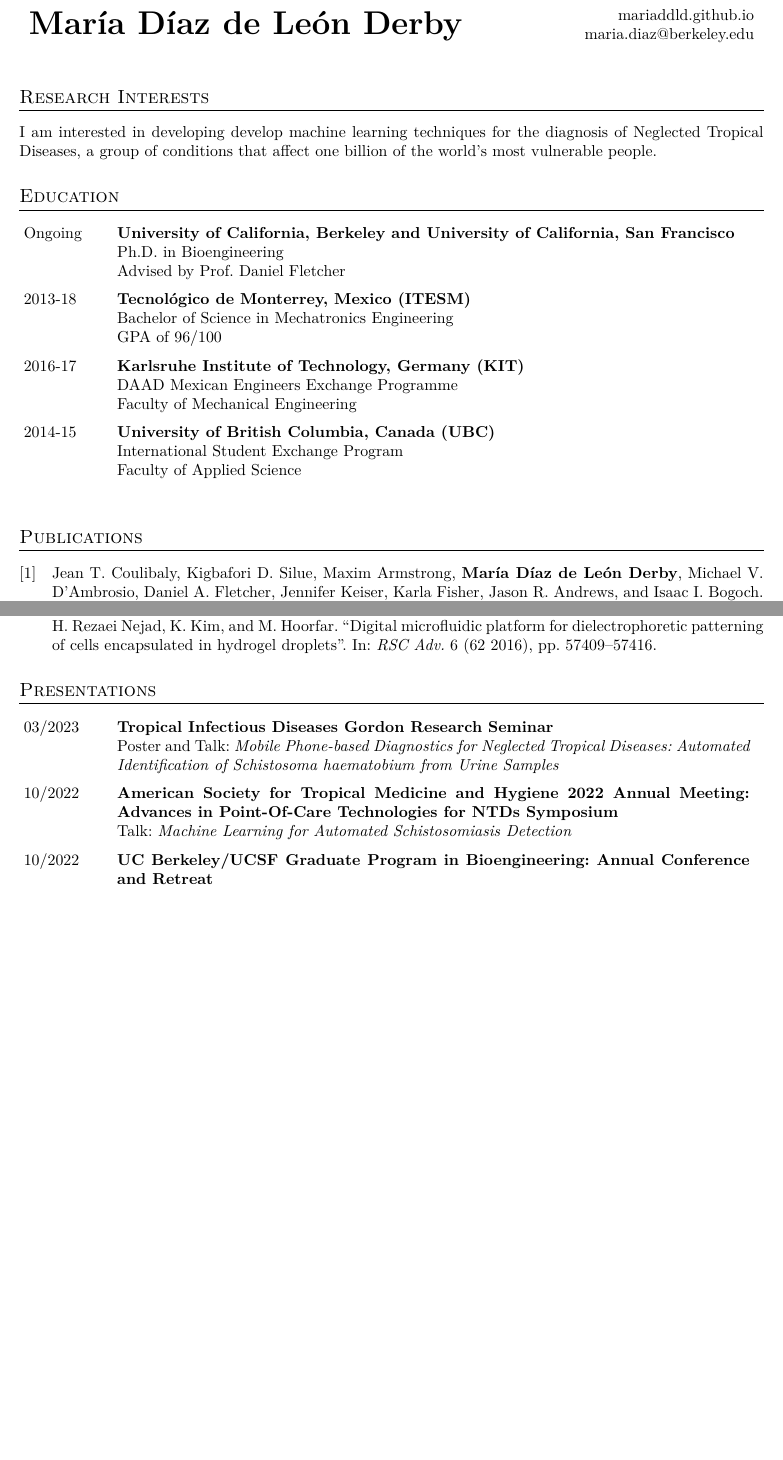
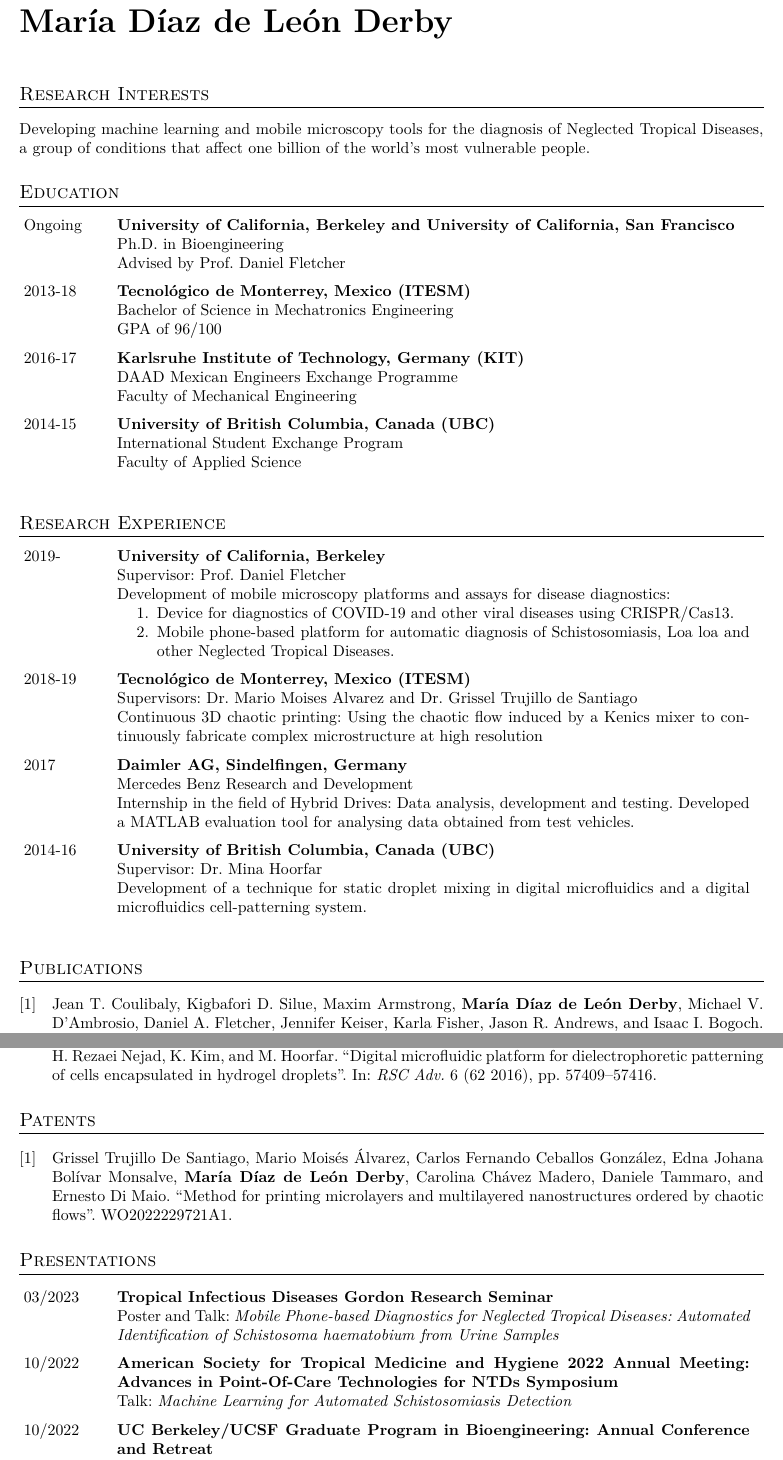
Before and after one commit to mariaddld/mariaddld.github.io, a LaTeX CV (docs/cv/cv.tex, which reads docs/cv/cv.bib, docs/cv/federico_cv.cls): two parts of pages 1 and 2 of 3 before the commit and two parts of pages 1 and 2 of 4 after it, joined at a grey line, cut at the place of the change, the shorter picture padded with empty space. Compiled offline with XeLaTeX.

Commit message:
cv updates

```diff
--- a/docs/cv/cv.bib
+++ b/docs/cv/cv.bib
@@ -103,0 +110,6 @@
+        Carlos Fernando Ceballos González and
+        Edna Johana Bolívar Monsalve and
+        \textbf{María Díaz de León Derby} and
+        Carolina Chávez Madero and
+        Daniele Tammaro and
+        Ernesto Di Maio
--- a/docs/cv/cv.tex
+++ b/docs/cv/cv.tex
@@ -1,18 +1,21 @@
 \documentclass{federico_cv}
 \lhead{María Díaz de León Derby}
 \frenchspacing
+\usepackage{enumitem}
 \usepackage[backend=biber,style=numeric,refsection=section,maxbibnames=12,minbibnames=11,sorting=ydnt,defernumbers=true,doi=false,isbn=false,url=false,eprint=false]{biblatex}
 \bibliography{cv}
 \begin{document}
 
 
-\contact{María Díaz de León Derby}
-{\MYhref{mariaddld.github.io}{mariaddld.github.io}}
-{\MYhref{mailto:maria.diaz@berkeley.edu}{maria.diaz@berkeley.edu}}
+\contact
+{María Díaz de León Derby}
+{} % {mariaddld.github.io}
+{} % {maria.diaz@berkeley.edu}
+
 
 
 \section{Research Interests}
-I am interested in developing develop machine learning techniques for the diagnosis of Neglected Tropical Diseases, a group of conditions that affect one billion of the world's most vulnerable people.
+Developing machine learning and mobile microscopy tools for the diagnosis of Neglected Tropical Diseases, a group of conditions that affect one billion of the world's most vulnerable people.
 
 
 \begin{tblSection}{Education}{0.1}{0.85}
@@ -43,9 +46,40 @@ I am interested in developing develop machine learning techniques for the diagno
 \end{tblSection}
 
 
+\begin{tblSection}{Research Experience}{0.1}{0.85}
+\job
+{2019-}
+{University of California, Berkeley}
+{Supervisor: Prof. Daniel Fletcher}
+{Development of mobile microscopy platforms and assays for disease diagnostics:
+    \begin{enumerate}[noitemsep,nosep,nolistsep,topsep=0pt,parsep=0pt,partopsep=0pt]
+        \item Device for diagnostics of COVID-19 and other viral diseases using CRISPR/Cas13.
+        \item Mobile phone-based platform for automatic diagnosis of Schistosomiasis, Loa loa and other Neglected Tropical Diseases.
+    \end{enumerate}
+}
+
+\job
+{2018-19}
+{Tecnológico de Monterrey, Mexico (ITESM)}
+{Supervisors: Dr. Mario Moises Alvarez and Dr. Grissel Trujillo de Santiago}
+{Continuous 3D chaotic printing: Using the chaotic flow induced by a Kenics mixer to continuously fabricate complex microstructure at high resolution}
+
+\job
+{2017}
+{Daimler AG, Sindelfingen, Germany}
+{Mercedes Benz Research and Development}
+{Internship in the field of Hybrid Drives: Data analysis, development and testing. Developed a MATLAB evaluation tool for analysing data obtained from test vehicles.}
+
+\job
+{2014-16}
+{University of British Columbia, Canada (UBC)}
+{Supervisor: Dr. Mina Hoorfar}
+{Development of a technique for static droplet mixing in digital microfluidics and a digital microfluidics cell-patterning system.}
+
+\end{tblSection}
 \let\thefootnote\relax\footnotetext{* denotes equal contribution.}\nocite{*}
 \printbibliography[keyword={Publications},title={Publications},resetnumbers=true]
-
+\printbibliography[keyword={Patents},title={Patents},resetnumbers=true]
 
 
 \begin{tblSection}{Presentations}{0.1}{0.85}
@@ -62,3 +96,4 @@ I am interested in developing develop machine learning techniques for the diagno
 \leftbfrightsingle
 {10/2022}
 {UC Berkeley/UCSF Graduate Program in Bioengineering: Annual Conference and Retreat}
+{Talk: \textit{Mobile Phone-based Diagnostics for Neglected Tropical Diseases}}
--- a/docs/cv/federico_cv.cls
+++ b/docs/cv/federico_cv.cls
@@ -1,5 +1,5 @@
 \NeedsTeXFormat{LaTeX2e}
-\ProvidesClass{federico_cv}[6/6/2022 custom CV class]
+\ProvidesClass{federico_cv}[custom CV class]
 \LoadClass{article}
 \RequirePackage{titlesec}
 \usepackage[letterpaper,
@@ -19,13 +19,15 @@
             citecolor = dark,
             anchorcolor = dark]{hyperref}
 
-\newcommand{\MYhref}[3][dark]{\href{#2}{\color{#1}{#3}}}%
+\usepackage[normalem]{ulem}
+\setlength{\ULdepth}{2pt}
+
+\newcommand{\link}[2]{\href{#1}{\dashuline{\smash{#2}}}}
 
 \usepackage{fancyhdr}
 
 \pagestyle{fancy}
 \fancyhf{}
-\lhead{Federico Mora}
 \usepackage{lastpage}
 \rhead{\thepage/\pageref{LastPage}}
 \renewcommand{\headrulewidth}{0pt}
@@ -36,7 +38,7 @@
 \usepackage{tabularx}
 \newcommand{\contact}[3]{
 \vfill\noindent
-\begin{tabularx}{\textwidth}{Xr}
+\begin{tabularx}{\textwidth}{@{}Xr@{}}
   \multirow{2}{*}{\textbf{\huge{#1}}} & #2\\
                                       & #3\\
 \end{tabularx}
@@ -89,9 +91,13 @@
 \newcommand{\leftbfrightsingletightCheckNextArg}{\@ifnextchar\bgroup{\leftbfrightsingletightGobbleNextArg}{\\[-1em]}}
 \newcommand{\leftbfrightsingletightGobbleNextArg}[1]{& #1 \\\@ifnextchar\bgroup{\leftbfrightsingletightGobbleNextArg}{\\[-1em]}}
 
+\newcommand{\students}[2]{%
+    #1 & \textbf{#2} \\\studentsCheckNextArg}
+\newcommand{\studentsCheckNextArg}{\@ifnextchar\bgroup{\studentsGobbleNextArg}{\\[-1em]}}
+\newcommand{\studentsGobbleNextArg}[1]{& #1 \\\@ifnextchar\bgroup{\studentsGobbleNextArg}{\\[-0.65em]}}
+
 \newcommand{\degree}{\leftbfrightsingle}
 \newcommand{\job}{\leftbfrightsingle}
-\newcommand{\student}{\leftrightsingletight}
 \newcommand{\service}{\bfsingledash}
 \newcommand{\award}{\leftrightsingletight}
 \newcommand{\grant}{\leftbfrightsingle}
```
Also changed, not shown: docs/cv/cv.pdf, docs/cv/cv.bib (11 more changed lines), docs/cv/cv.tex (17 more changed lines).
